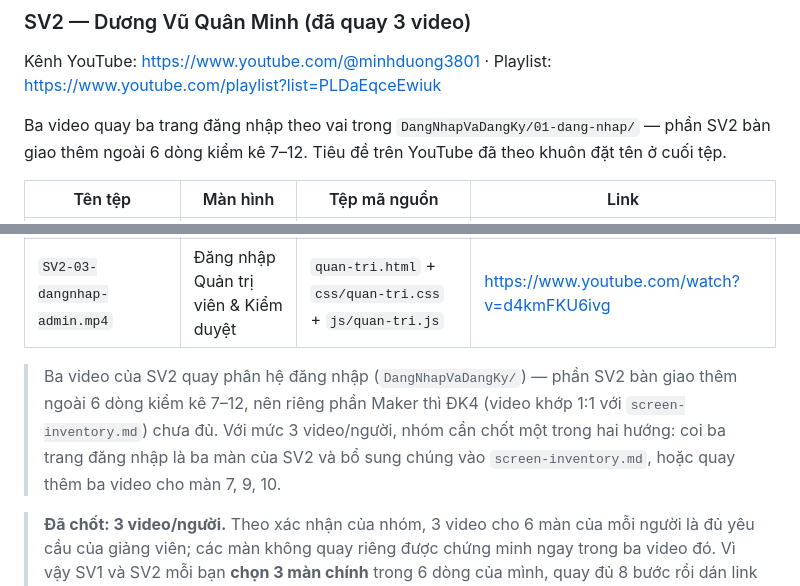
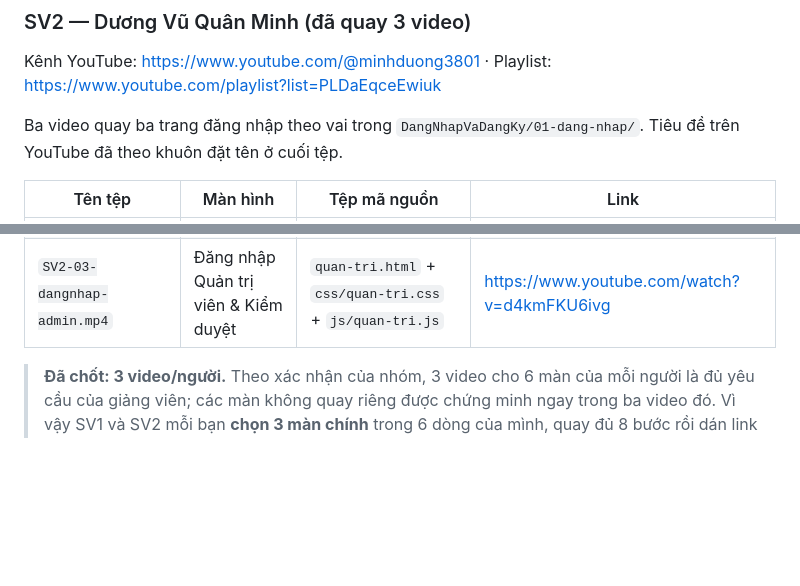
Before and after one commit to NguyenDinhQuangMinh/cse122-craftlink-team11, a Markdown page: videos/README.md, 2 parts joined by grey strips. GitHub-like rendering; blank space fills up the shorter version.

Commit message:
docs(videos): bo ghi chu SV2, chi giu bang link video

```diff
--- a/videos/README.md
+++ b/videos/README.md
@@ -35,15 +35,13 @@ Tên tệp lấy đúng theo cột "OBS Video" của `../docs/screen-inventory.m
 
 Kênh YouTube: <https://www.youtube.com/@minhduong3801> · Playlist: <https://www.youtube.com/playlist?list=PLDaEqceEwiuk>
 
-Ba video quay ba trang đăng nhập theo vai trong `DangNhapVaDangKy/01-dang-nhap/` — phần SV2 bàn giao thêm ngoài 6 dòng kiểm kê 7–12. Tiêu đề trên YouTube đã theo khuôn đặt tên ở cuối tệp.
+Ba video quay ba trang đăng nhập theo vai trong `DangNhapVaDangKy/01-dang-nhap/`. Tiêu đề trên YouTube đã theo khuôn đặt tên ở cuối tệp.
 
 | Tên tệp | Màn hình | Tệp mã nguồn | Link |
 |---|---|---|---|
 | `SV2-01-dangnhap-khachhang.mp4` | Đăng nhập Khách hàng | `khach-hang.html` + `css/khach-hang.css` + `js/khach-hang.js` | <https://www.youtube.com/watch?v=BY0AAIjTSm8> |
 | `SV2-02-dangnhap-nghenhan.mp4` | Đăng nhập Thợ thủ công / Nghệ nhân | `nghe-nhan.html` + `css/nghe-nhan.css` + `js/nghe-nhan.js` | <https://www.youtube.com/watch?v=2zrLFxVEpiU> |
 | `SV2-03-dangnhap-admin.mp4` | Đăng nhập Quản trị viên & Kiểm duyệt | `quan-tri.html` + `css/quan-tri.css` + `js/quan-tri.js` | <https://www.youtube.com/watch?v=d4kmFKU6ivg> |
-
-> Ba video của SV2 quay phân hệ đăng nhập (`DangNhapVaDangKy/`) — phần SV2 bàn giao thêm ngoài 6 dòng kiểm kê 7–12, nên riêng phần Maker thì ĐK4 (video khớp 1:1 với `screen-inventory.md`) chưa đủ. Với mức 3 video/người, nhóm cần chốt một trong hai hướng: coi ba trang đăng nhập là ba màn của SV2 và bổ sung chúng vào `screen-inventory.md`, hoặc quay thêm ba video cho màn 7, 9, 10.
 
 > **Đã chốt: 3 video/người.** Theo xác nhận của nhóm, 3 video cho 6 màn của mỗi người là đủ yêu cầu của giảng viên; các màn không quay riêng được chứng minh ngay trong ba video đó. Vì vậy SV1 và SV2 mỗi bạn **chọn 3 màn chính** trong 6 dòng của mình, quay đủ 8 bước rồi dán link vào đúng 3 dòng tương ứng; 3 dòng còn lại ghi "Không quay riêng — nằm trong phạm vi demo".
 >
```
